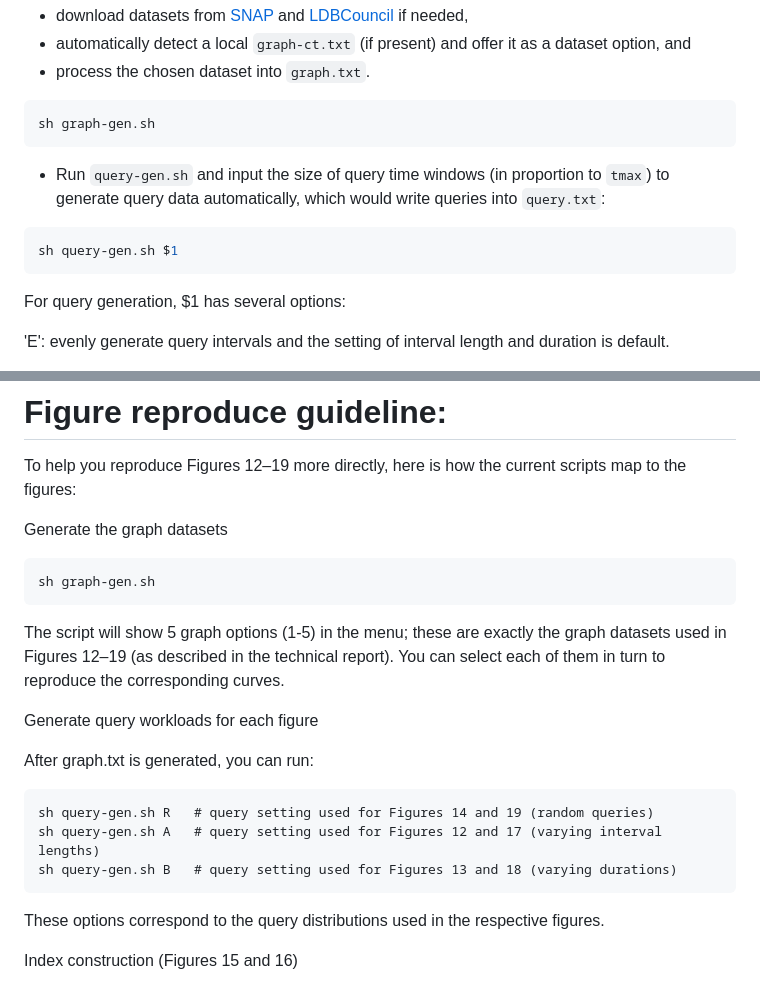
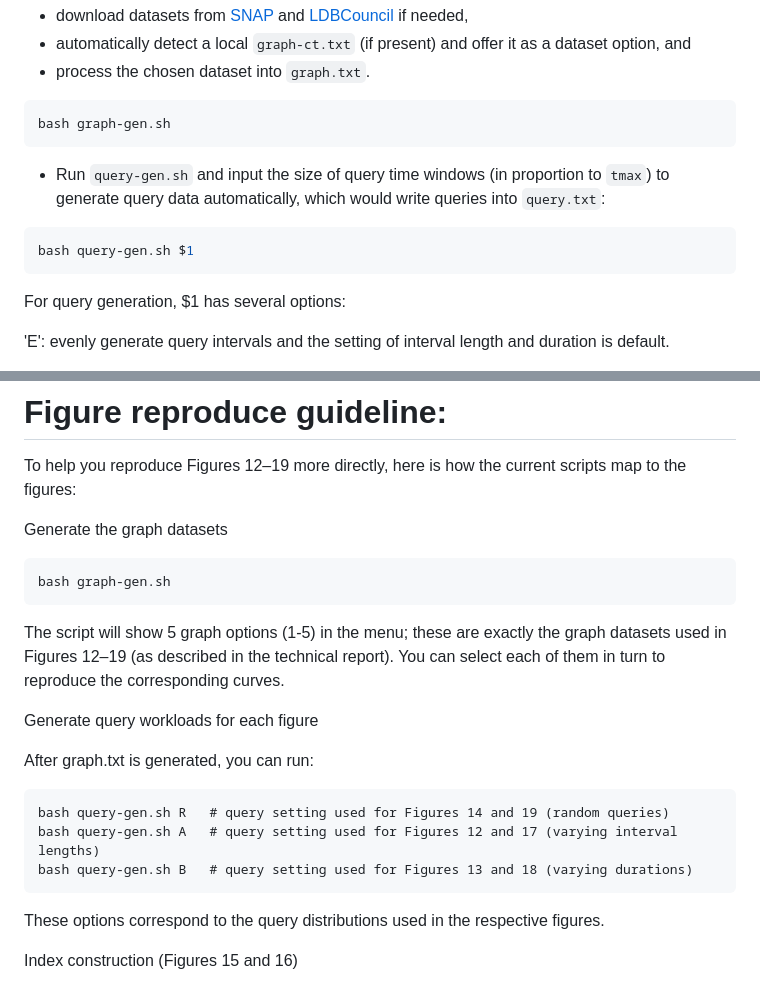
Before and after one commit to xqbf/counting-triangles, a Markdown page: README.md, 2 parts joined by grey strips. Drawn GitHub-style.

Commit message:
Change script commands to use 'bash' prefix
Updated script execution commands in README to use 'bash'.

````diff
--- a/README.md
+++ b/README.md
@@ -20,13 +20,13 @@ How to use it (you need to run the scripts on a Linux platform):
   - process the chosen dataset into `graph.txt`.
 
 ```sh
-sh graph-gen.sh
+bash graph-gen.sh
 ```
 
 - Run ``query-gen.sh`` and input the size of query time windows (in proportion to ``tmax``) to generate query data automatically, which would write queries into ``query.txt``:
 
 ```sh
-sh query-gen.sh $1
+bash query-gen.sh $1
 ```
 For query generation, \$1 has several options:
 
@@ -57,7 +57,7 @@ To help you reproduce Figures 12–19 more directly, here is how the current scr
 Generate the graph datasets
 
 ```
-sh graph-gen.sh
+bash graph-gen.sh
 ```
 
 The script will show 5 graph options (1-5) in the menu; these are exactly the graph datasets used in Figures 12–19 (as described in the technical report). You can select each of them in turn to reproduce the corresponding curves.
@@ -66,9 +66,9 @@ Generate query workloads for each figure
 
 After graph.txt is generated, you can run:
 ```
-sh query-gen.sh R   # query setting used for Figures 14 and 19 (random queries)
-sh query-gen.sh A   # query setting used for Figures 12 and 17 (varying interval lengths)
-sh query-gen.sh B   # query setting used for Figures 13 and 18 (varying durations)
+bash query-gen.sh R   # query setting used for Figures 14 and 19 (random queries)
+bash query-gen.sh A   # query setting used for Figures 12 and 17 (varying interval lengths)
+bash query-gen.sh B   # query setting used for Figures 13 and 18 (varying durations)
 ```
 
 These options correspond to the query distributions used in the respective figures.
````
